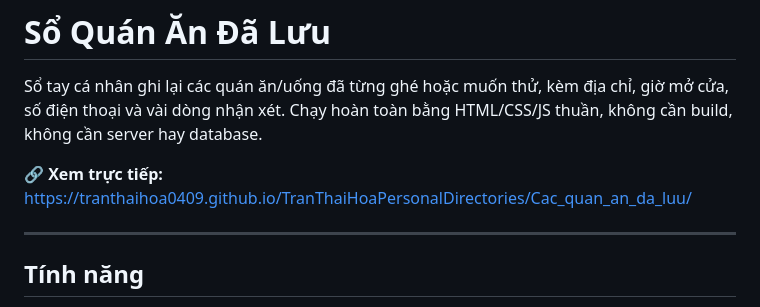
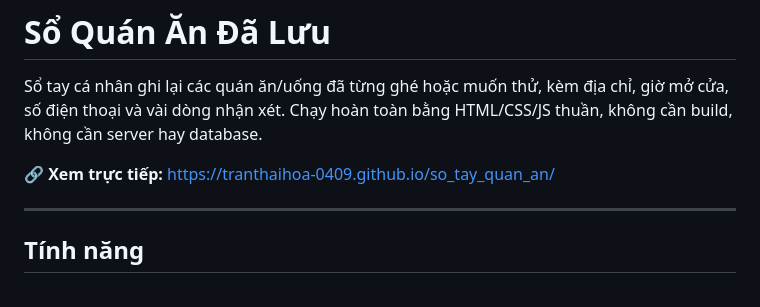
Before and after one commit to TranThaiHoa-0409/so_tay_quan_an, a Markdown page: README.md, the part around the change. Rendered like a GitHub page.

Commit message:
sửa link readme

```diff
--- a/README.md
+++ b/README.md
@@ -4,7 +4,7 @@ Sổ tay cá nhân ghi lại các quán ăn/uống đã từng ghé hoặc muố
 chỉ, giờ mở cửa, số điện thoại và vài dòng nhận xét. Chạy hoàn toàn bằng
 HTML/CSS/JS thuần, không cần build, không cần server hay database.
 
-🔗 **Xem trực tiếp:** https://tranthaihoa0409.github.io/TranThaiHoaPersonalDirectories/Cac_quan_an_da_luu/
+🔗 **Xem trực tiếp:** https://tranthaihoa-0409.github.io/so_tay_quan_an/
 
 ---
 
```
